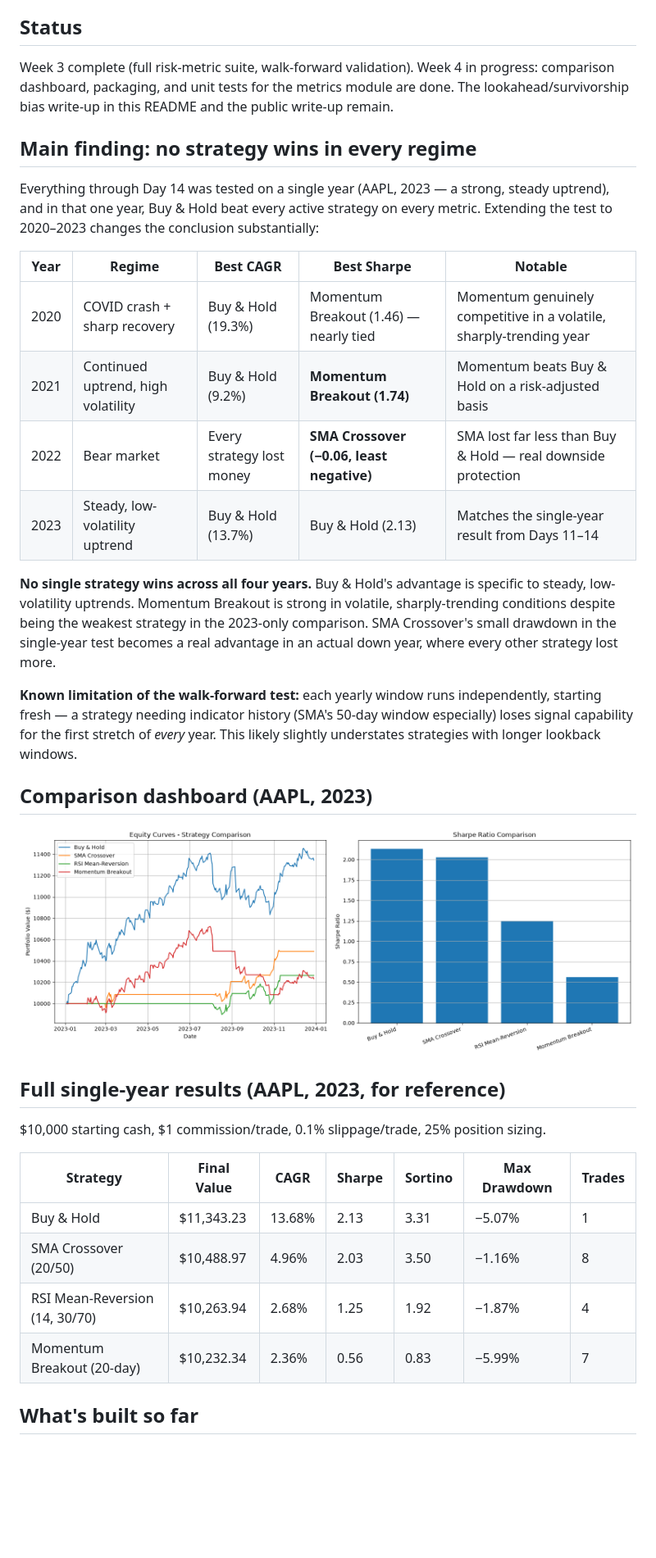
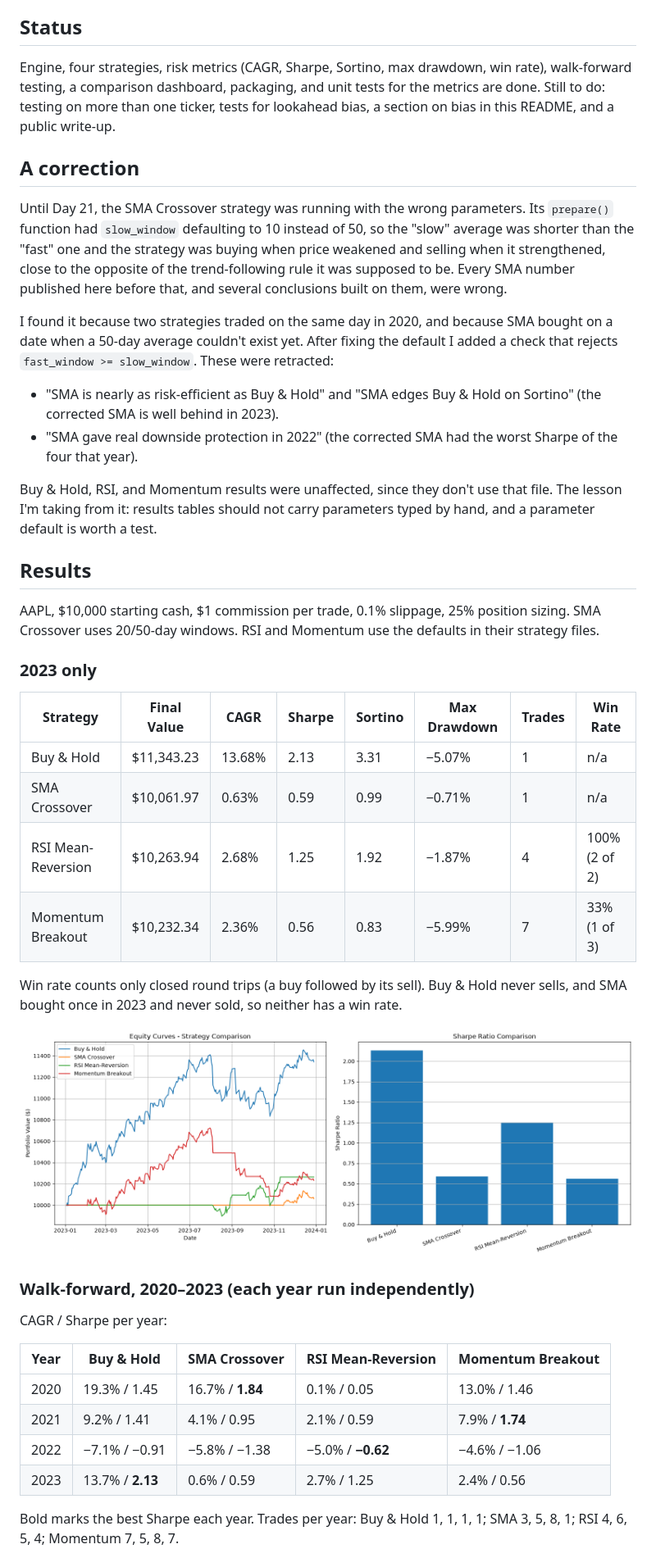
Before and after one commit to omar-dev6002/Custom-Backtesting-Engine-Strategy-Lab, a Markdown page: README.md, the part around one of its changes. Shown at 82% size. Rendered like a GitHub page; pictures changed too: dashboard.png; blank space fills up the shorter version.

Commit message:
Rerun results after SMA fix (slow_window 50); retract earlier SMA conclusions; add win rate

```diff
--- a/README.md
+++ b/README.md
@@ -6,37 +6,46 @@ This is part of a 5-project, 5-month portfolio. Project 1 was a neural network f
 
 ## Status
 
-Week 3 complete (full risk-metric suite, walk-forward validation). Week 4 in progress: comparison dashboard, packaging, and unit tests for the metrics module are done. The lookahead/survivorship bias write-up in this README and the public write-up remain.
+Engine, four strategies, risk metrics (CAGR, Sharpe, Sortino, max drawdown, win rate), walk-forward testing, a comparison dashboard, packaging, and unit tests for the metrics are done. Still to do: testing on more than one ticker, tests for lookahead bias, a section on bias in this README, and a public write-up.
 
-## Main finding: no strategy wins in every regime
+## A correction
 
-Everything through Day 14 was tested on a single year (AAPL, 2023 — a strong, steady uptrend), and in that one year, Buy & Hold beat every active strategy on every metric. Extending the test to 2020–2023 changes the conclusion substantially:
+Until Day 21, the SMA Crossover strategy was running with the wrong parameters. Its `prepare()` function had `slow_window` defaulting to 10 instead of 50, so the "slow" average was shorter than the "fast" one and the strategy was buying when price weakened and selling when it strengthened, close to the opposite of the trend-following rule it was supposed to be. Every SMA number published here before that, and several conclusions built on them, were wrong.
 
-| Year | Regime | Best CAGR | Best Sharpe | Notable |
-|---|---|---|---|---|
-| 2020 | COVID crash + sharp recovery | Buy & Hold (19.3%) | Momentum Breakout (1.46) — nearly tied | Momentum genuinely competitive in a volatile, sharply-trending year |
-| 2021 | Continued uptrend, high volatility | Buy & Hold (9.2%) | **Momentum Breakout (1.74)** | Momentum beats Buy & Hold on a risk-adjusted basis |
-| 2022 | Bear market | Every strategy lost money | **SMA Crossover (−0.06, least negative)** | SMA lost far less than Buy & Hold — real downside protection |
-| 2023 | Steady, low-volatility uptrend | Buy & Hold (13.7%) | Buy & Hold (2.13) | Matches the single-year result from Days 11–14 |
+I found it because two strategies traded on the same day in 2020, and because SMA bought on a date when a 50-day average couldn't exist yet. After fixing the default I added a check that rejects `fast_window >= slow_window`. These were retracted:
 
-**No single strategy wins across all four years.** Buy & Hold's advantage is specific to steady, low-volatility uptrends. Momentum Breakout is strong in volatile, sharply-trending conditions despite being the weakest strategy in the 2023-only comparison. SMA Crossover's small drawdown in the single-year test becomes a real advantage in an actual down year, where every other strategy lost more.
+- "SMA is nearly as risk-efficient as Buy & Hold" and "SMA edges Buy & Hold on Sortino" (the corrected SMA is well behind in 2023).
+- "SMA gave real downside protection in 2022" (the corrected SMA had the worst Sharpe of the four that year).
 
-**Known limitation of the walk-forward test:** each yearly window runs independently, starting fresh — a strategy needing indicator history (SMA's 50-day window especially) loses signal capability for the first stretch of *every* year. This likely slightly understates strategies with longer lookback windows.
+Buy & Hold, RSI, and Momentum results were unaffected, since they don't use that file. The lesson I'm taking from it: results tables should not carry parameters typed by hand, and a parameter default is worth a test.
 
-## Comparison dashboard (AAPL, 2023)
+## Results
+
+AAPL, $10,000 starting cash, $1 commission per trade, 0.1% slippage, 25% position sizing. SMA Crossover uses 20/50-day windows. RSI and Momentum use the defaults in their strategy files.
+
+### 2023 only
+
+| Strategy | Final Value | CAGR | Sharpe | Sortino | Max Drawdown | Trades | Win Rate |
+|---|---|---|---|---|---|---|---|
+| Buy & Hold | $11,343.23 | 13.68% | 2.13 | 3.31 | −5.07% | 1 | n/a |
+| SMA Crossover | $10,061.97 | 0.63% | 0.59 | 0.99 | −0.71% | 1 | n/a |
+| RSI Mean-Reversion | $10,263.94 | 2.68% | 1.25 | 1.92 | −1.87% | 4 | 100% (2 of 2) |
+| Momentum Breakout | $10,232.34 | 2.36% | 0.56 | 0.83 | −5.99% | 7 | 33% (1 of 3) |
+
+Win rate counts only closed round trips (a buy followed by its sell). Buy & Hold never sells, and SMA bought once in 2023 and never sold, so neither has a win rate.
 
 ![Strategy comparison dashboard](dashboard.png)
 
-## Full single-year results (AAPL, 2023, for reference)
+### Walk-forward, 2020–2023 (each year run independently)
 
-$10,000 starting cash, $1 commission/trade, 0.1% slippage/trade, 25% position sizing.
+CAGR / Sharpe per year:
 
-| Strategy | Final Value | CAGR | Sharpe | Sortino | Max Drawdown | Trades |
-|---|---|---|---|---|---|---|
-| Buy & Hold | $11,343.23 | 13.68% | 2.13 | 3.31 | −5.07% | 1 |
-| SMA Crossover (20/50) | $10,488.97 | 4.96% | 2.03 | 3.50 | −1.16% | 8 |
-| RSI Mean-Reversion (14, 30/70) | $10,263.94 | 2.68% | 1.25 | 1.92 | −1.87% | 4 |
-| Momentum Breakout (20-day) | $10,232.34 | 2.36% | 0.56 | 0.83 | −5.99% | 7 |
+| Year | Buy & Hold | SMA Crossover | RSI Mean-Reversion | Momentum Breakout |
+|---|---|---|---|---|
+| 2020 | 19.3% / 1.45 | 16.7% / **1.84** | 0.1% / 0.05 | 13.0% / 1.46 |
+| 2021 | 9.2% / 1.41 | 4.1% / 0.95 | 2.1% / 0.59 | 7.9% / **1.74** |
+| 2022 | −7.1% / −0.91 | −5.8% / −1.38 | −5.0% / **−0.62** | −4.6% / −1.06 |
+| 2023 | 13.7% / **2.13** | 0.6% / 0.59 | 2.7% / 1.25 | 2.4% / 0.56 |
 
-## What's built so far
+Bold marks the best Sharpe each year. Trades per year: Buy & Hold 1, 1, 1, 1; SMA 3, 5, 8, 1; RSI 4, 6, 5, 4; Momentum 7, 5, 8, 7.
 
```
Also changed, not shown: other parts of README.md (+36 -37 lines), 1 other file.
